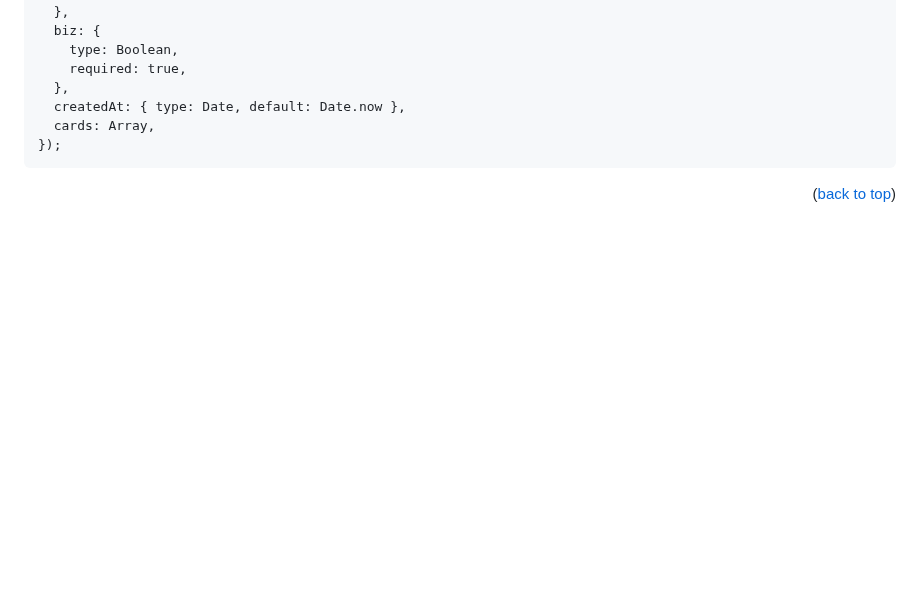
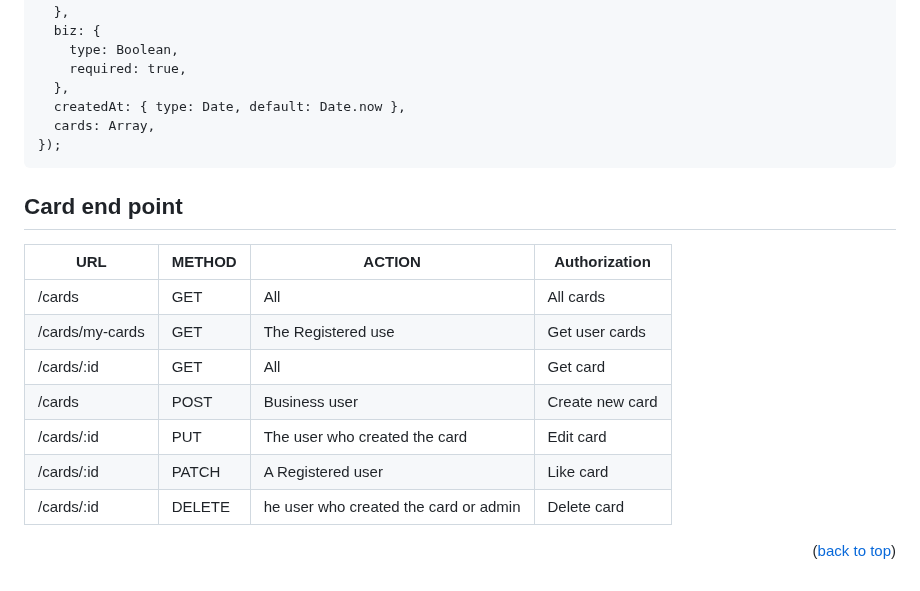
Before and after one commit to alexkuf/nodemodule, a Markdown page: README.md, the part around the change. GitHub-like rendering; blank space fills up the shorter version.

````diff
--- a/README.md
+++ b/README.md
@@ -155,6 +155,16 @@ _Chalk should only 4.1.2 version._
   cards: Array,
 });
 ```
+## Card end point
+| URL | METHOD | ACTION | Authorization|
+| --- | --- | --- | --- |
+| /cards | GET | All | All cards|
+| /cards/my-cards | GET | The Registered use | Get user cards |
+| /cards/:id | GET | All | Get card |
+| /cards| POST | Business user | Create new card|
+| /cards/:id | PUT | The user who created the card | Edit card|
+| /cards/:id | PATCH | A Registered user |Like card|
+| /cards/:id | DELETE | he user who created the card or admin  | Delete card|
 
 
 <p align="right">(<a href="#readme-top">back to top</a>)</p>
````
